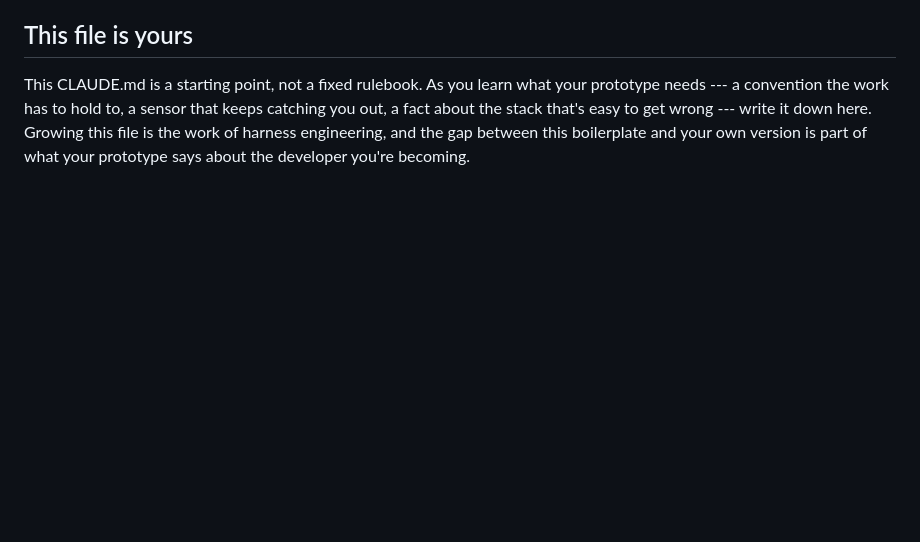
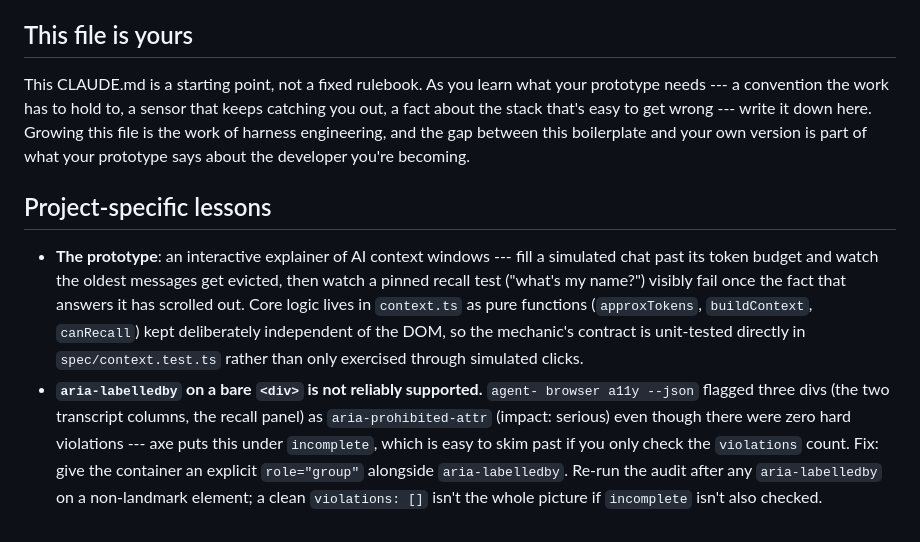
Before and after one commit to comp4020-agentic-coding-studio/comp4020-ass1-dachi, a Markdown page: CLAUDE.md, the part around the change. Drawn GitHub-style; blank space fills up the shorter version.

Commit message:
CLAUDE.md: record the aria-labelledby/role gotcha and prototype summary

```diff
--- a/CLAUDE.md
+++ b/CLAUDE.md
@@ -166,3 +166,22 @@ catching you out, a fact about the stack that's easy to get wrong --- write it
 down here. Growing this file is the work of harness engineering, and the gap
 between this boilerplate and your own version is part of what your prototype
 says about the developer you're becoming.
+
+## Project-specific lessons
+
+- **The prototype**: an interactive explainer of AI context windows --- fill a
+  simulated chat past its token budget and watch the oldest messages get
+  evicted, then watch a pinned recall test ("what's my name?") visibly fail
+  once the fact that answers it has scrolled out. Core logic lives in
+  `context.ts` as pure functions (`approxTokens`, `buildContext`, `canRecall`)
+  kept deliberately independent of the DOM, so the mechanic's contract is
+  unit-tested directly in `spec/context.test.ts` rather than only exercised
+  through simulated clicks.
+- **`aria-labelledby` on a bare `<div>` is not reliably supported.** `agent-
+  browser a11y --json` flagged three divs (the two transcript columns, the
+  recall panel) as `aria-prohibited-attr` (impact: serious) even though there
+  were zero hard violations --- axe puts this under `incomplete`, which is
+  easy to skim past if you only check the `violations` count. Fix: give the
+  container an explicit `role="group"` alongside `aria-labelledby`. Re-run the
+  audit after any `aria-labelledby` on a non-landmark element; a clean
+  `violations: []` isn't the whole picture if `incomplete` isn't also checked.
```
